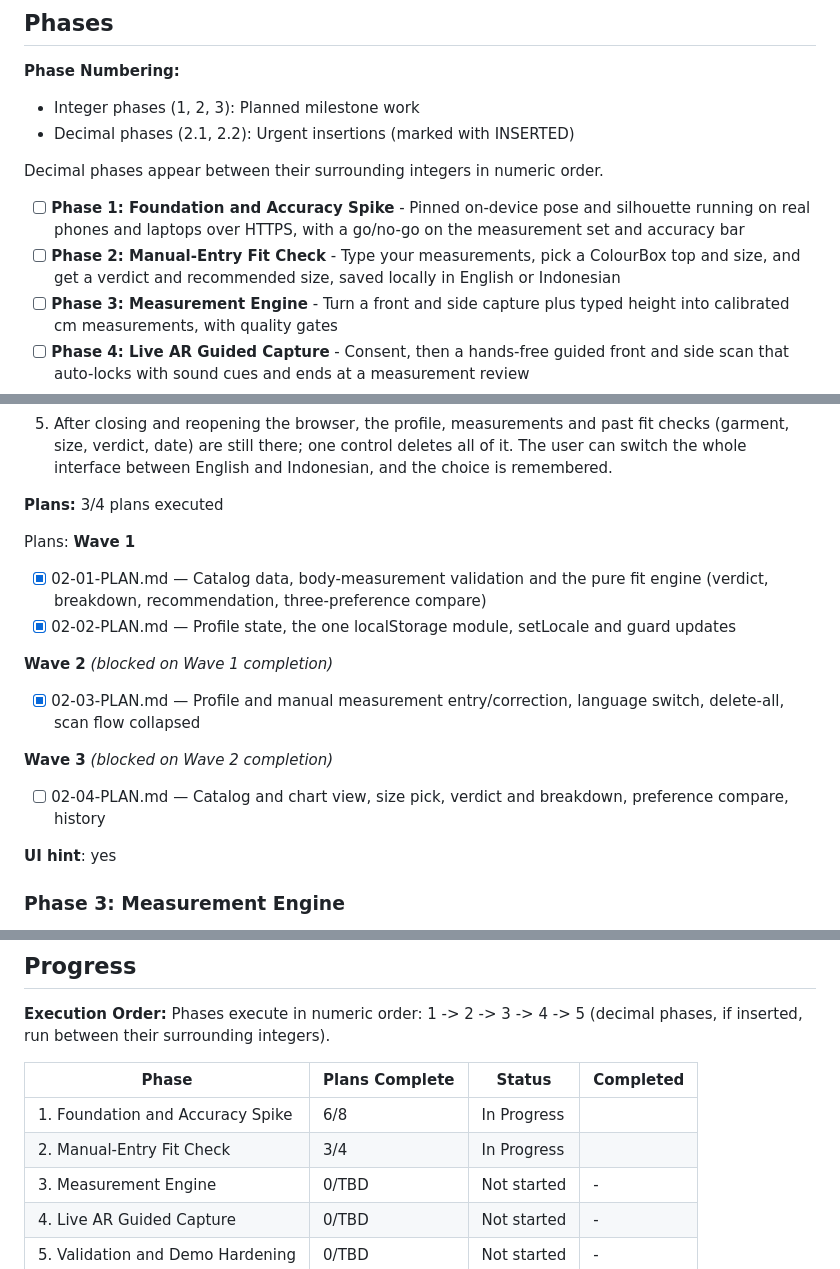
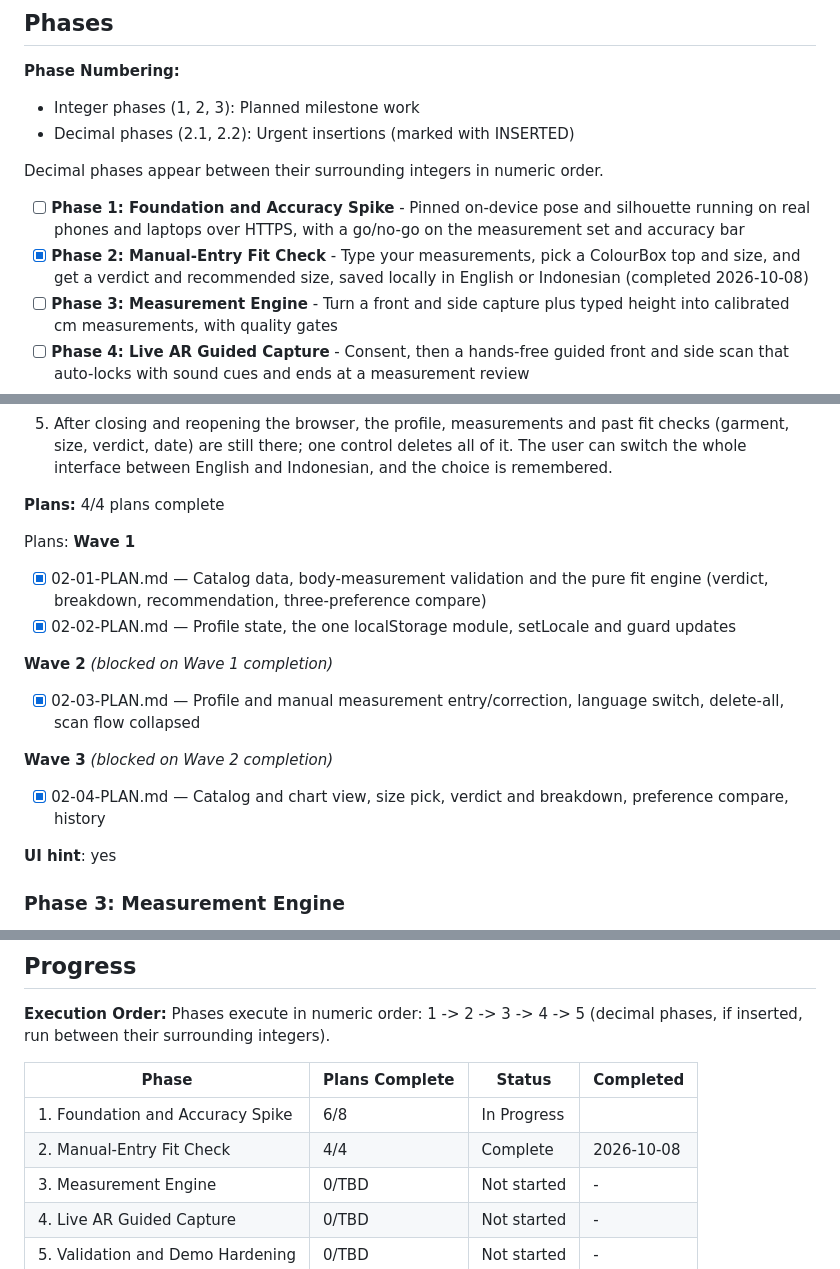
Before and after one commit to aeonkrson/Capstone, a Markdown page: .planning/ROADMAP.md, 3 parts joined by grey strips. GitHub-like rendering.

```diff
--- a/.planning/ROADMAP.md
+++ b/.planning/ROADMAP.md
@@ -16,7 +16,7 @@ Granularity is coarse (5 phases; research suggested six, so validation and harde
 Decimal phases appear between their surrounding integers in numeric order.
 
 - [ ] **Phase 1: Foundation and Accuracy Spike** - Pinned on-device pose and silhouette running on real phones and laptops over HTTPS, with a go/no-go on the measurement set and accuracy bar
-- [ ] **Phase 2: Manual-Entry Fit Check** - Type your measurements, pick a ColourBox top and size, and get a verdict and recommended size, saved locally in English or Indonesian
+- [x] **Phase 2: Manual-Entry Fit Check** - Type your measurements, pick a ColourBox top and size, and get a verdict and recommended size, saved locally in English or Indonesian (completed 2026-10-08)
 - [ ] **Phase 3: Measurement Engine** - Turn a front and side capture plus typed height into calibrated cm measurements, with quality gates
 - [ ] **Phase 4: Live AR Guided Capture** - Consent, then a hands-free guided front and side scan that auto-locks with sound cues and ends at a measurement review
 - [ ] **Phase 5: Validation and Demo Hardening** - Team tape study, per-device accuracy results, rescan, and a demo that holds up on real devices
@@ -80,7 +80,7 @@ Plans:
   4. User can set how they like tops to fit (regular, loose or oversize) and compare the recommended size for all three preferences side by side.
   5. After closing and reopening the browser, the profile, measurements and past fit checks (garment, size, verdict, date) are still there; one control deletes all of it. The user can switch the whole interface between English and Indonesian, and the choice is remembered.
 
-**Plans:** 3/4 plans executed
+**Plans:** 4/4 plans complete
 
 Plans:
 **Wave 1**
@@ -94,7 +94,7 @@ Plans:
 
 **Wave 3** *(blocked on Wave 2 completion)*
 
-- [ ] 02-04-PLAN.md — Catalog and chart view, size pick, verdict and breakdown, preference compare, history
+- [x] 02-04-PLAN.md — Catalog and chart view, size pick, verdict and breakdown, preference compare, history
 
 **UI hint**: yes
 
@@ -156,7 +156,7 @@ Phases execute in numeric order: 1 -> 2 -> 3 -> 4 -> 5 (decimal phases, if inser
 | Phase | Plans Complete | Status | Completed |
 |-------|----------------|--------|-----------|
 | 1. Foundation and Accuracy Spike | 6/8 | In Progress|  |
-| 2. Manual-Entry Fit Check | 3/4 | In Progress|  |
+| 2. Manual-Entry Fit Check | 4/4 | Complete   | 2026-10-08 |
 | 3. Measurement Engine | 0/TBD | Not started | - |
 | 4. Live AR Guided Capture | 0/TBD | Not started | - |
 | 5. Validation and Demo Hardening | 0/TBD | Not started | - |
```
Also changed, not shown: .planning/STATE.md (+8 -7 lines), 1 other file.
